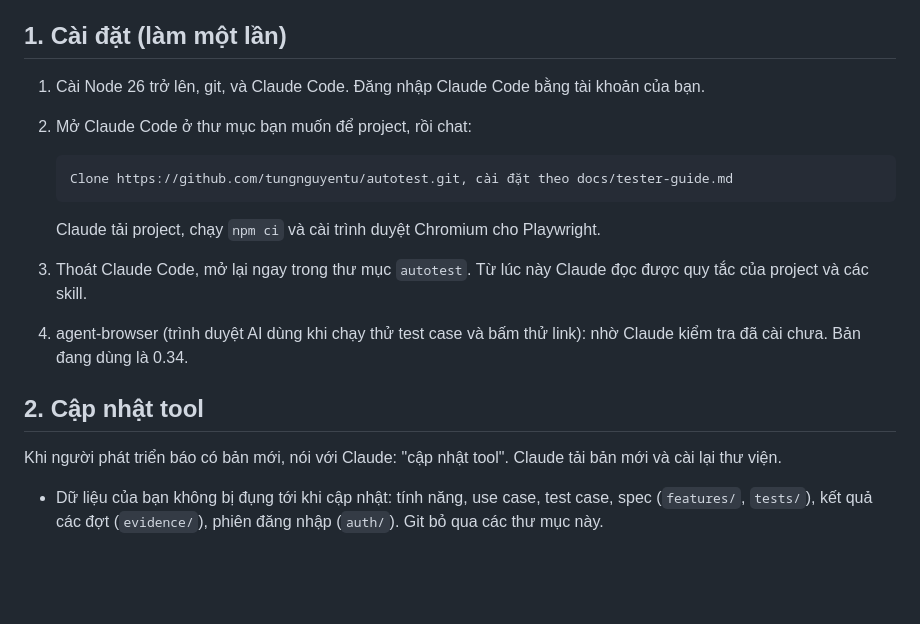
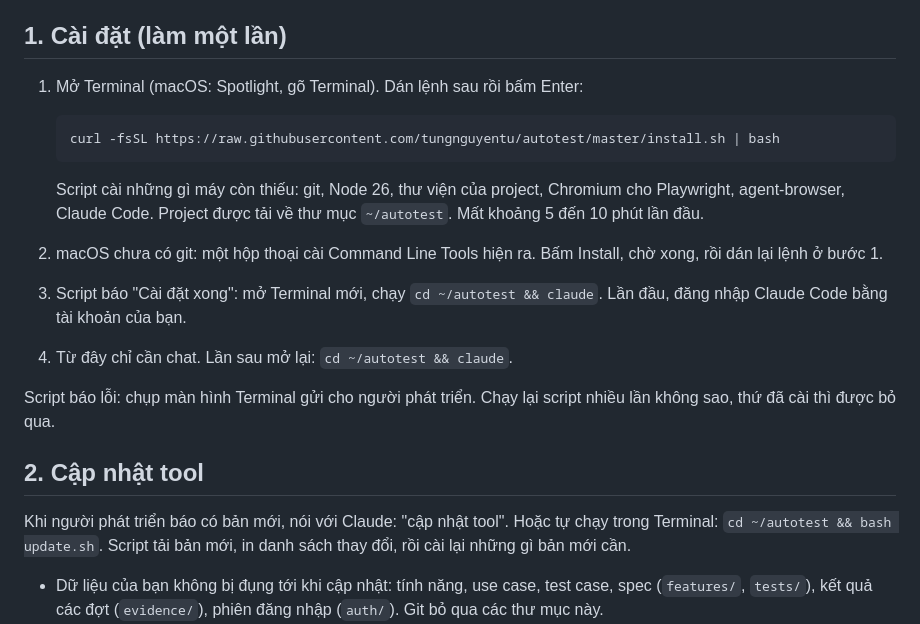
Before and after one commit to tungnguyentu/autotest, a Markdown page: docs/tester-guide.md, the part around the change. GitHub-like rendering; blank space fills up the shorter version.

````diff
--- a/docs/tester-guide.md
+++ b/docs/tester-guide.md
@@ -4,20 +4,22 @@ Bạn chỉ chat với Claude Code. Bạn không cần gõ lệnh, không cần
 
 ## 1. Cài đặt (làm một lần)
 
-1. Cài Node 26 trở lên, git, và Claude Code. Đăng nhập Claude Code bằng tài khoản của bạn.
-2. Mở Claude Code ở thư mục bạn muốn để project, rồi chat:
+1. Mở Terminal (macOS: Spotlight, gõ Terminal). Dán lệnh sau rồi bấm Enter:
 
-   ```
-   Clone https://github.com/tungnguyentu/autotest.git, cài đặt theo docs/tester-guide.md
+   ```bash
+   curl -fsSL https://raw.githubusercontent.com/tungnguyentu/autotest/master/install.sh | bash
    ```
 
-   Claude tải project, chạy `npm ci` và cài trình duyệt Chromium cho Playwright.
-3. Thoát Claude Code, mở lại ngay trong thư mục `autotest`. Từ lúc này Claude đọc được quy tắc của project và các skill.
-4. agent-browser (trình duyệt AI dùng khi chạy thử test case và bấm thử link): nhờ Claude kiểm tra đã cài chưa. Bản đang dùng là 0.34.
+   Script cài những gì máy còn thiếu: git, Node 26, thư viện của project, Chromium cho Playwright, agent-browser, Claude Code. Project được tải về thư mục `~/autotest`. Mất khoảng 5 đến 10 phút lần đầu.
+2. macOS chưa có git: một hộp thoại cài Command Line Tools hiện ra. Bấm Install, chờ xong, rồi dán lại lệnh ở bước 1.
+3. Script báo "Cài đặt xong": mở Terminal mới, chạy `cd ~/autotest && claude`. Lần đầu, đăng nhập Claude Code bằng tài khoản của bạn.
+4. Từ đây chỉ cần chat. Lần sau mở lại: `cd ~/autotest && claude`.
+
+Script báo lỗi: chụp màn hình Terminal gửi cho người phát triển. Chạy lại script nhiều lần không sao, thứ đã cài thì được bỏ qua.
 
 ## 2. Cập nhật tool
 
-Khi người phát triển báo có bản mới, nói với Claude: "cập nhật tool". Claude tải bản mới và cài lại thư viện.
+Khi người phát triển báo có bản mới, nói với Claude: "cập nhật tool". Hoặc tự chạy trong Terminal: `cd ~/autotest && bash update.sh`. Script tải bản mới, in danh sách thay đổi, rồi cài lại những gì bản mới cần.
 
 - Dữ liệu của bạn không bị đụng tới khi cập nhật: tính năng, use case, test case, spec (`features/`, `tests/`), kết quả các đợt (`evidence/`), phiên đăng nhập (`auth/`). Git bỏ qua các thư mục này.
 - Dữ liệu này chỉ có trên máy bạn, không lên GitHub. Muốn đưa cho tester khác thì nén thư mục tính năng gửi riêng, trừ file `.env` và thư mục `auth/`.
````
Also changed, not shown: CLAUDE.md (+4 -7 lines), docs/README.md (+4 -5 lines).
